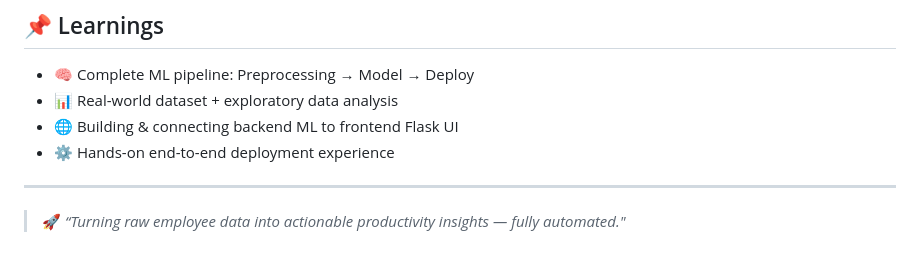
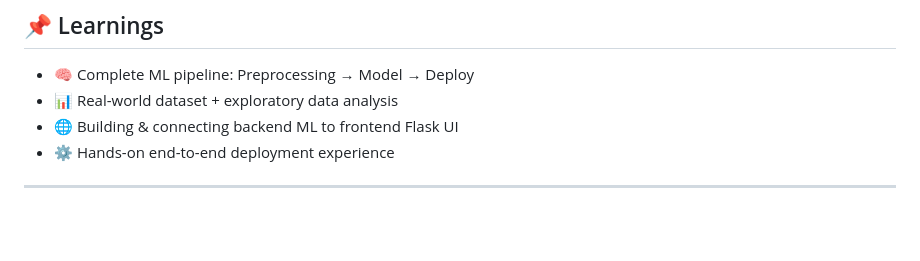
Before and after one commit to vanstyagi/employee_performance_ml, a Markdown page: README.md, the part around one of its changes. Drawn GitHub-style; blank space fills up the shorter version.

```diff
--- a/README.md
+++ b/README.md
@@ -126,5 +126,3 @@ python main.py
 - ⚙️ Hands-on end-to-end deployment experience
 
 ---
-
-> 🚀 _“Turning raw employee data into actionable productivity insights — fully automated."_
```
Also changed, not shown: other parts of README.md (+1 -1 lines).
